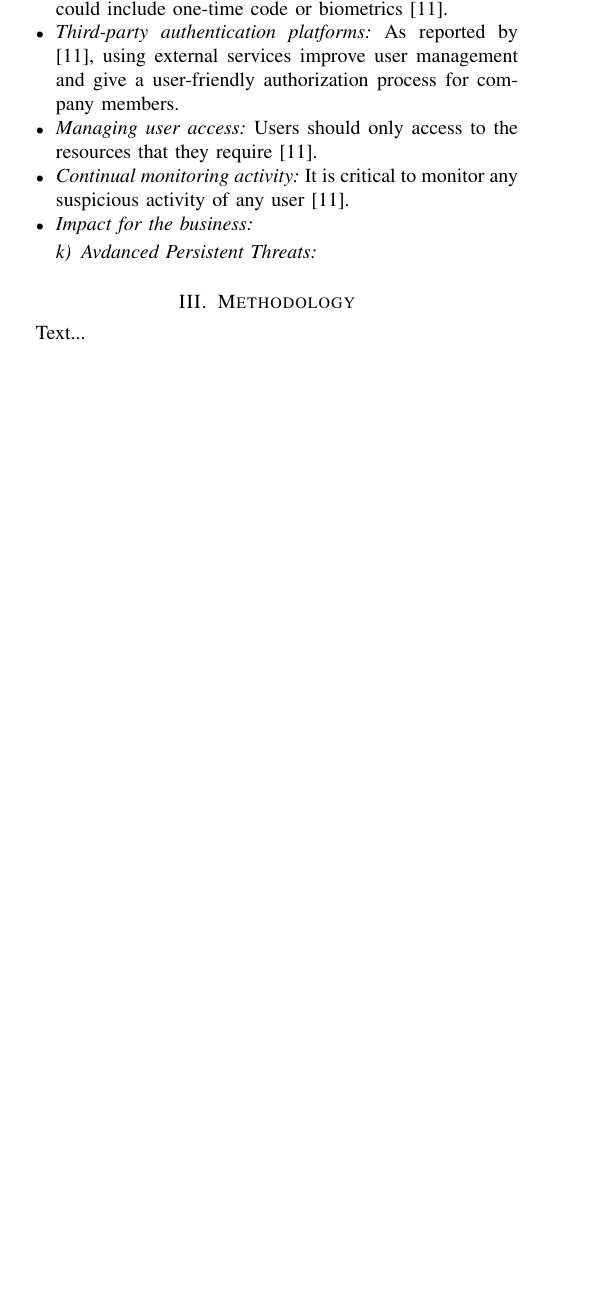
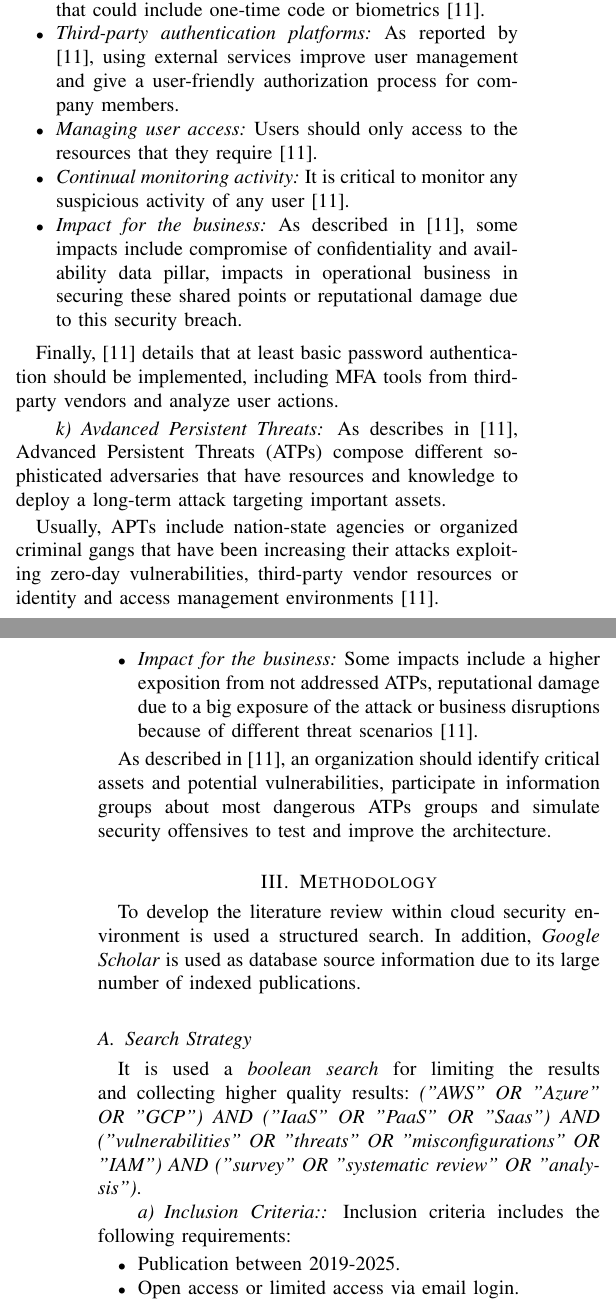
Before and after one commit to Auc4/investigacion_cloud, a LaTeX paper (main.tex): part of one column of page 4 of 5 before the commit and two parts of the columns of pages 4 and 5 of 5 after it, the two joined at a grey line, cut so that both start at the same text, the shorter picture padded with empty space. Compiled offline with pdfLaTeX.

Commit message:
Docs: Finalización al 50% del documento. Metodología y Marco terminados

```diff
--- a/main.tex
+++ b/main.tex
@@ -265,20 +265,38 @@ As detailed in \cite{securityAlliancerep}, this threat involves a weak authentic
 
 In addition, \cite{securityAlliancerep} describe some security measures and impact for the business of this threat:
 \begin{itemize}
-    \item \textit{Multi-factor authentication:} When a user access to a resource, it is required a second authorization method that could include one-time code or biometrics \cite{securityAlliancerep}.
+    \item \textit{Multi-factor authentication (MFA):} When a user access to a resource, it is required a second authorization method that could include one-time code or biometrics \cite{securityAlliancerep}.
     \item \textit{Third-party authentication platforms:} As reported by \cite{securityAlliancerep}, using external services improve user management and give a user-friendly authorization process for company members.
     \item \textit{Managing user access:} Users should only access to the resources that they require \cite{securityAlliancerep}.
     \item \textit{Continual monitoring activity:} It is critical to monitor any suspicious activity of any user \cite{securityAlliancerep}.
-    \item \textit{Impact for the business:}
+    \item \textit{Impact for the business:} As described in \cite{securityAlliancerep}, some impacts include compromise of confidentiality and availability data pillar, impacts in operational business in securing these shared points or reputational damage due to this security breach.
 \end{itemize}
 
+Finally, \cite{securityAlliancerep} details that at least basic password authentication should be implemented, including MFA tools from third-party vendors and analyze user actions.
 
 \paragraph{Avdanced Persistent Threats}
 
+As describes in \cite{securityAlliancerep}, Advanced Persistent Threats (ATPs) compose different sophisticated adversaries that have resources and knowledge to deploy a long-term attack targeting important assets.
 
+Usually, APTs include nation-state agencies or organized criminal gangs that have been increasing their attacks exploiting zero-day vulnerabilities, third-party vendor resources or identity and access management environments \cite{securityAlliancerep}.
+
+\begin{itemize}
+    \item \textit{Impact for the business:} Some impacts include a higher exposition from not addressed ATPs, reputational damage due to a big exposure of the attack or business disruptions because of different threat scenarios \cite{securityAlliancerep}.
+\end{itemize}
+
+As described in \cite{securityAlliancerep}, an organization should identify critical assets and potential vulnerabilities, participate in information groups about most dangerous ATPs groups and simulate security offensives to test and improve the architecture.
 
 % -------------------------------- %
 
 % Metodología
 \section{Methodology}
-Text...
+To develop the literature review within cloud security environment is used a structured search. In addition, \textit{Google Scholar} is used as database source information due to its large number of indexed publications.
+\subsection{Search Strategy}
+It is used a \textit{boolean search} for limiting the results and collecting higher quality results:
+\textit{("AWS" OR "Azure" OR "GCP") AND ("IaaS" OR "PaaS" OR "Saas") AND ("vulnerabilities" OR "threats" OR "misconfigurations" OR "IAM") AND ("survey" OR "systematic review" OR "analysis")}.
+
+\paragraph{Inclusion Criteria:} Inclusion criteria includes the following requirements:
+\begin{itemize}
+    \item Publication between 2019-2025.
+    \item Open access or limited access via email login.
+    \item Most cited publications.
```
Also changed, not shown: main.pdf, main.tex (8 more changed lines).
